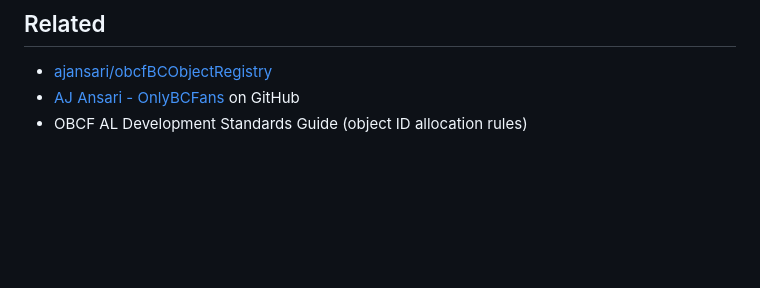
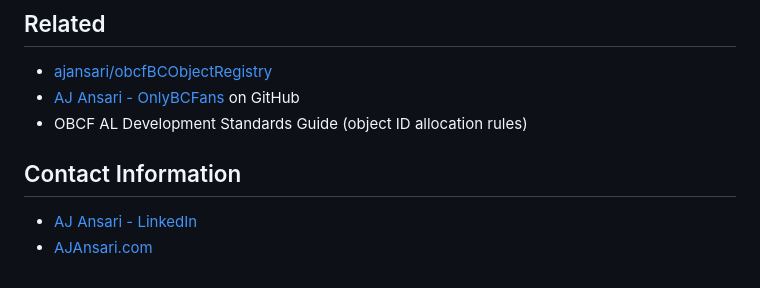
Before and after one commit to ajansari/obcfBCObjectRegistry, a Markdown page: README.md, the part around the change. GitHub-like rendering; blank space fills up the shorter version.

Commit message:
Add contact information section to README

```diff
--- a/README.md
+++ b/README.md
@@ -198,3 +198,8 @@ Run it from **Actions** with no form fields. Click **Run workflow** on `main`.
 - [ajansari/obcfBCObjectRegistry](https://github.com/ajansari/obcfBCObjectRegistry)
 - [AJ Ansari - OnlyBCFans](https://github.com/ajansari) on GitHub
 - OBCF AL Development Standards Guide (object ID allocation rules)
+
+## Contact Information
+
+- [AJ Ansari - LinkedIn](https://linkedin.com/in/ajansari)
+- [AJAnsari.com](https://ajansari.com)
```
